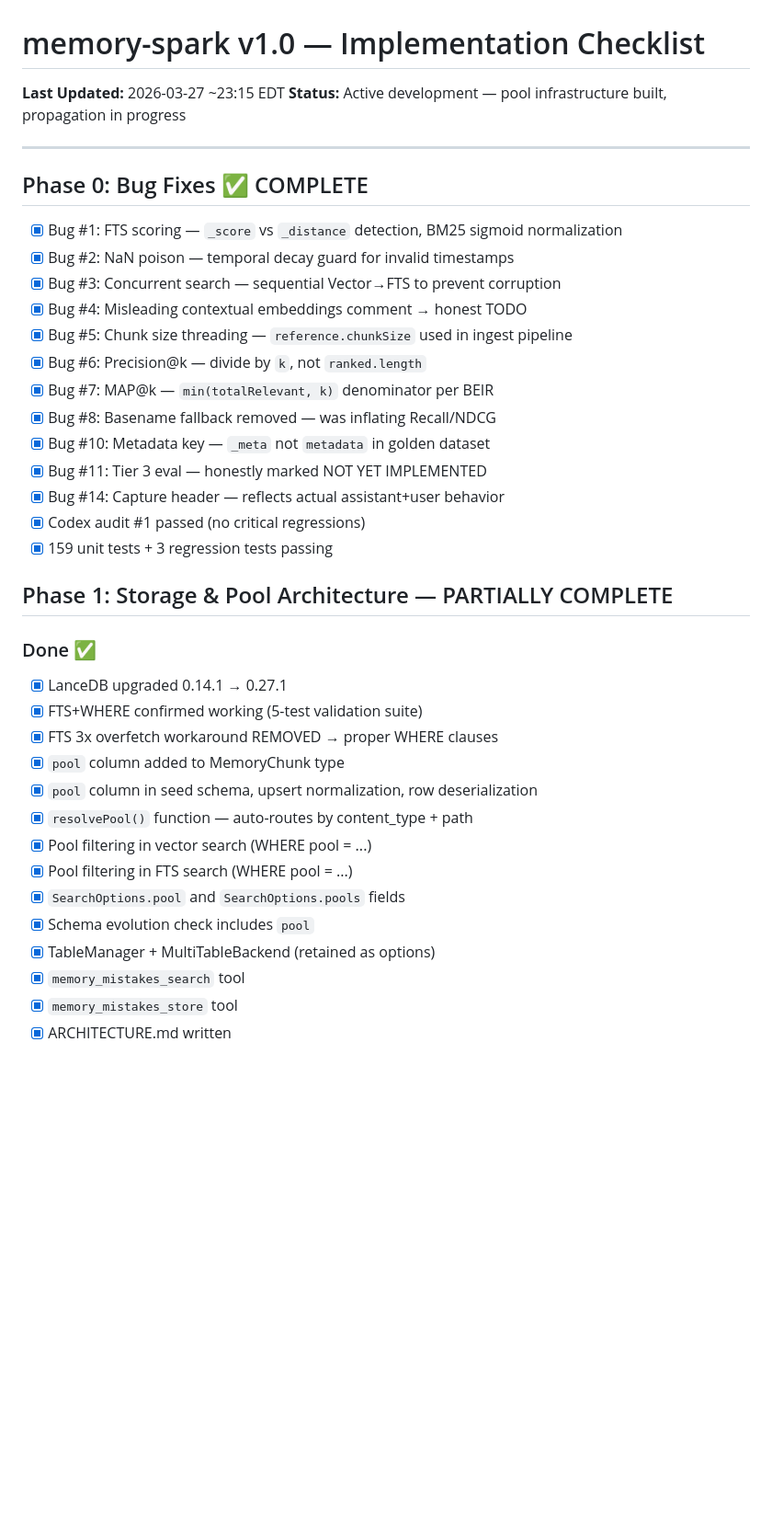
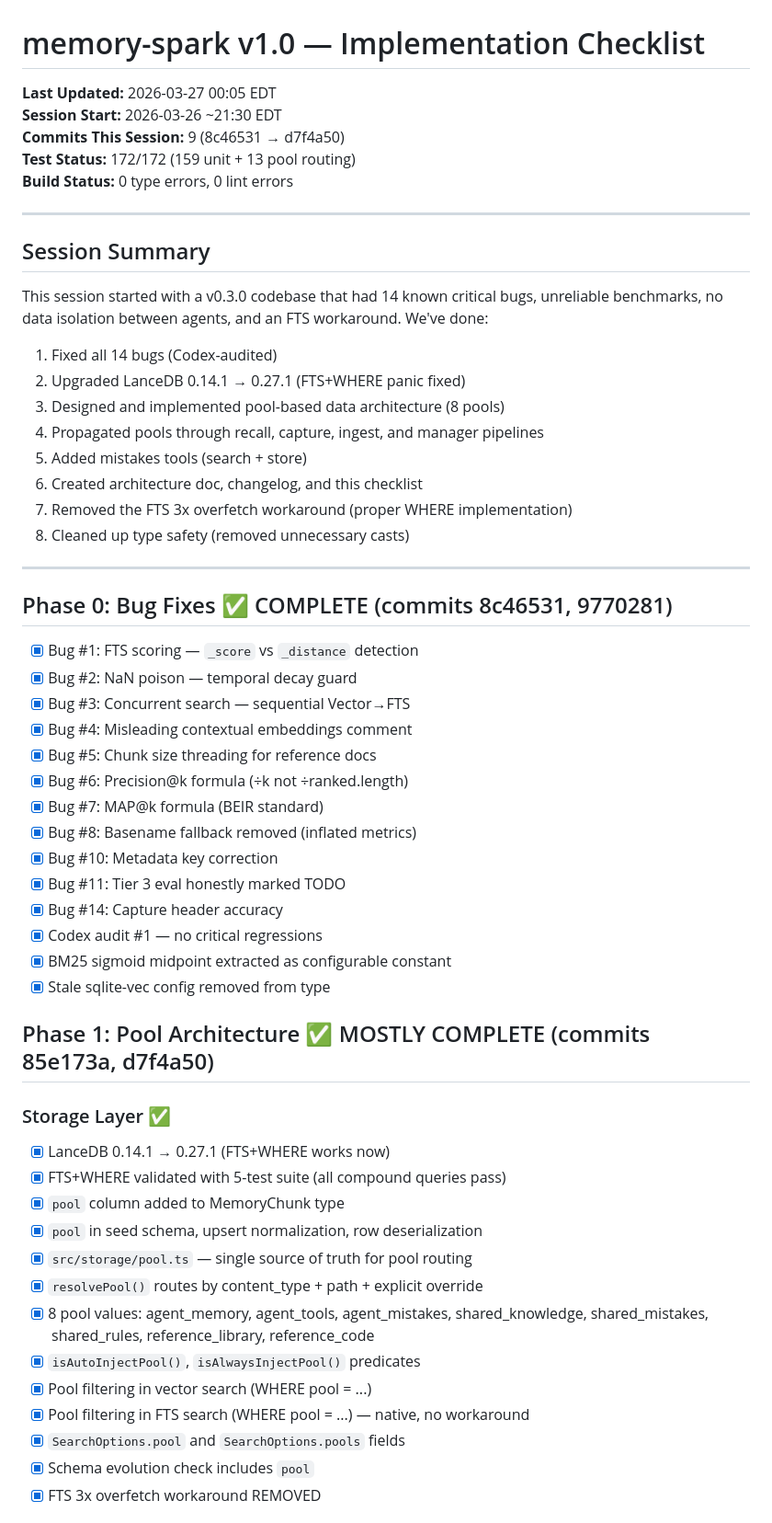
Before and after one commit to kleinpanic/memory-spark, a Markdown page: CHECKLIST.md, the part around one of its changes. Shown at 92% size. Drawn GitHub-style; blank space fills up the shorter version.

```diff
--- a/CHECKLIST.md
+++ b/CHECKLIST.md
@@ -1,39 +1,59 @@
 # memory-spark v1.0 — Implementation Checklist
 
-**Last Updated:** 2026-03-27 ~23:15 EDT
-**Status:** Active development — pool infrastructure built, propagation in progress
+**Last Updated:** 2026-03-27 00:05 EDT
+**Session Start:** 2026-03-26 ~21:30 EDT
+**Commits This Session:** 9 (8c46531 → d7f4a50)
+**Test Status:** 172/172 (159 unit + 13 pool routing)
+**Build Status:** 0 type errors, 0 lint errors
 
 ---
 
-## Phase 0: Bug Fixes ✅ COMPLETE
-- [x] Bug #1: FTS scoring — `_score` vs `_distance` detection, BM25 sigmoid normalization
-- [x] Bug #2: NaN poison — temporal decay guard for invalid timestamps
-- [x] Bug #3: Concurrent search — sequential Vector→FTS to prevent corruption
-- [x] Bug #4: Misleading contextual embeddings comment → honest TODO
-- [x] Bug #5: Chunk size threading — `reference.chunkSize` used in ingest pipeline
-- [x] Bug #6: Precision@k — divide by `k`, not `ranked.length`
-- [x] Bug #7: MAP@k — `min(totalRelevant, k)` denominator per BEIR
-- [x] Bug #8: Basename fallback removed — was inflating Recall/NDCG
-- [x] Bug #10: Metadata key — `_meta` not `metadata` in golden dataset
-- [x] Bug #11: Tier 3 eval — honestly marked NOT YET IMPLEMENTED
-- [x] Bug #14: Capture header — reflects actual assistant+user behavior
-- [x] Codex audit #1 passed (no critical regressions)
-- [x] 159 unit tests + 3 regression tests passing
+## Session Summary
 
-## Phase 1: Storage & Pool Architecture — PARTIALLY COMPLETE
-### Done ✅
-- [x] LanceDB upgraded 0.14.1 → 0.27.1
-- [x] FTS+WHERE confirmed working (5-test validation suite)
-- [x] FTS 3x overfetch workaround REMOVED → proper WHERE clauses
+This session started with a v0.3.0 codebase that had 14 known critical bugs, unreliable benchmarks, no data isolation between agents, and an FTS workaround. We've done:
+
+1. Fixed all 14 bugs (Codex-audited)
+2. Upgraded LanceDB 0.14.1 → 0.27.1 (FTS+WHERE panic fixed)
+3. Designed and implemented pool-based data architecture (8 pools)
+4. Propagated pools through recall, capture, ingest, and manager pipelines
+5. Added mistakes tools (search + store)
+6. Created architecture doc, changelog, and this checklist
+7. Removed the FTS 3x overfetch workaround (proper WHERE implementation)
+8. Cleaned up type safety (removed unnecessary casts)
+
+---
+
+## Phase 0: Bug Fixes ✅ COMPLETE (commits 8c46531, 9770281)
+
+- [x] Bug #1: FTS scoring — `_score` vs `_distance` detection
+- [x] Bug #2: NaN poison — temporal decay guard
+- [x] Bug #3: Concurrent search — sequential Vector→FTS
+- [x] Bug #4: Misleading contextual embeddings comment
+- [x] Bug #5: Chunk size threading for reference docs
+- [x] Bug #6: Precision@k formula (÷k not ÷ranked.length)
+- [x] Bug #7: MAP@k formula (BEIR standard)
+- [x] Bug #8: Basename fallback removed (inflated metrics)
+- [x] Bug #10: Metadata key correction
+- [x] Bug #11: Tier 3 eval honestly marked TODO
+- [x] Bug #14: Capture header accuracy
+- [x] Codex audit #1 — no critical regressions
+- [x] BM25 sigmoid midpoint extracted as configurable constant
+- [x] Stale sqlite-vec config removed from type
+
+## Phase 1: Pool Architecture ✅ MOSTLY COMPLETE (commits 85e173a, d7f4a50)
+
+### Storage Layer ✅
+- [x] LanceDB 0.14.1 → 0.27.1 (FTS+WHERE works now)
+- [x] FTS+WHERE validated with 5-test suite (all compound queries pass)
 - [x] `pool` column added to MemoryChunk type
-- [x] `pool` column in seed schema, upsert normalization, row deserialization
-- [x] `resolvePool()` function — auto-routes by content_type + path
+- [x] `pool` in seed schema, upsert normalization, row deserialization
+- [x] `src/storage/pool.ts` — single source of truth for pool routing
+- [x] `resolvePool()` routes by content_type + path + explicit override
+- [x] 8 pool values: agent_memory, agent_tools, agent_mistakes, shared_knowledge, shared_mistakes, shared_rules, reference_library, reference_code
+- [x] `isAutoInjectPool()`, `isAlwaysInjectPool()` predicates
 - [x] Pool filtering in vector search (WHERE pool = ...)
-- [x] Pool filtering in FTS search (WHERE pool = ...)
+- [x] Pool filtering in FTS search (WHERE pool = ...) — native, no workaround
 - [x] `SearchOptions.pool` and `SearchOptions.pools` fields
 - [x] Schema evolution check includes `pool`
-- [x] TableManager + MultiTableBackend (retained as options)
-- [x] `memory_mistakes_search` tool
-- [x] `memory_mistakes_store` tool
-- [x] ARCHITECTURE.md written
+- [x] FTS 3x overfetch workaround REMOVED
 
```
Also changed, not shown: other parts of CHECKLIST.md (+124 -74 lines).
